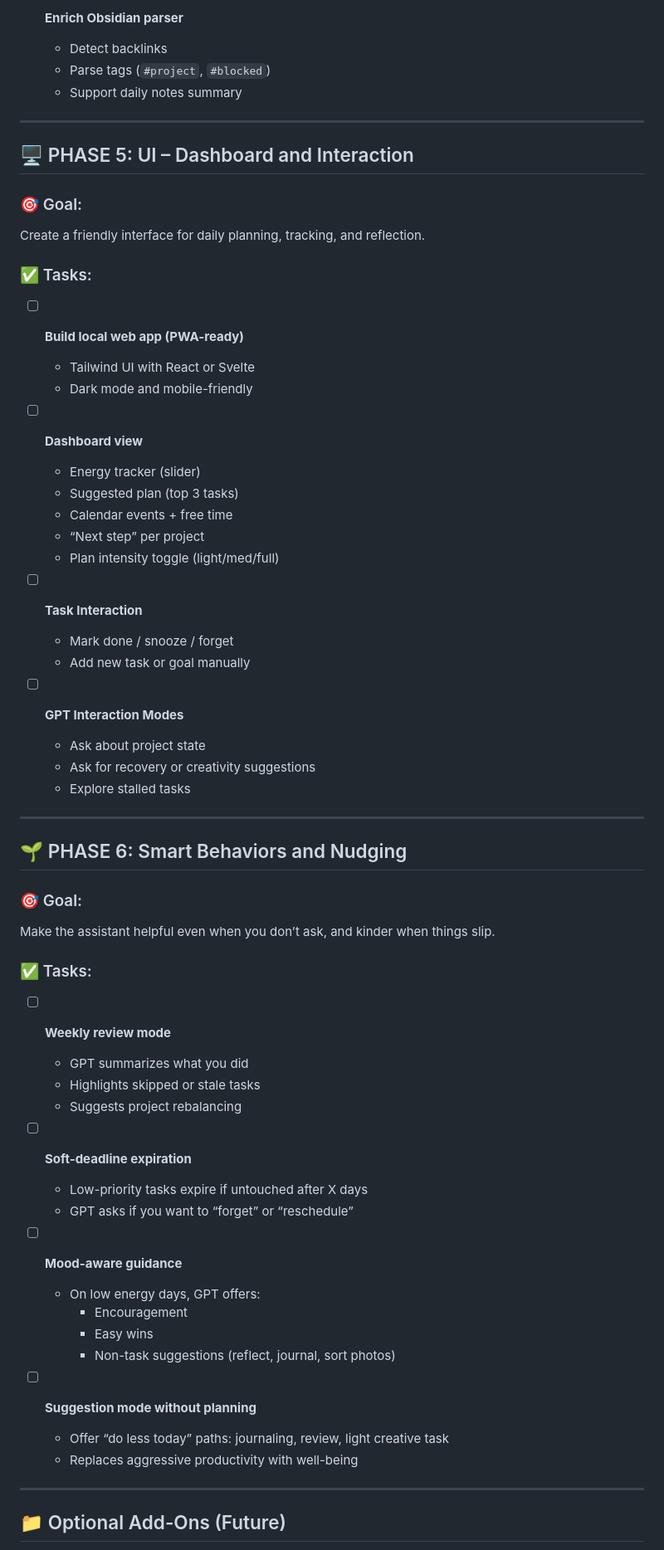
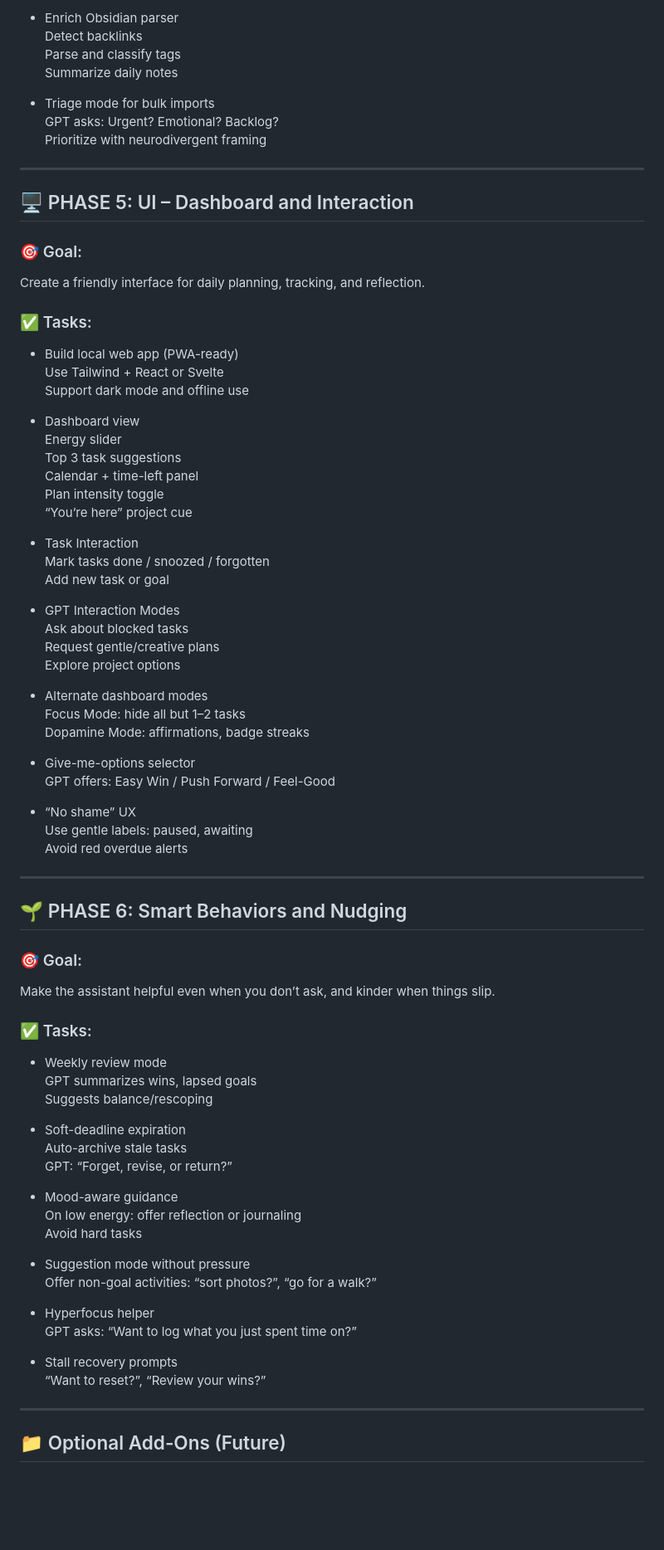
Before and after one commit to EoghannIrving/mindloom, a Markdown page: Mindloom Roadmap.md, the part around the change printed below. Shown: that part at 83% size. GitHub-like rendering; blank space fills up the shorter version.

```diff
--- a/Mindloom Roadmap.md
+++ b/Mindloom Roadmap.md
@@ -138,8 +148,12 @@ Import tasks and context from key external sources: GitHub, Git repos, Docker, a
 
-- [ ] **Enrich Obsidian parser**
-  - Detect backlinks
-  - Parse tags (`#project`, `#blocked`)
-  - Support daily notes summary
+- Enrich Obsidian parser
+  Detect backlinks
+  Parse and classify tags
+  Summarize daily notes
+
+- Triage mode for bulk imports
+  GPT asks: Urgent? Emotional? Backlog?
+  Prioritize with neurodivergent framing
 
 ---
 
@@ -150,25 +164,36 @@ Create a friendly interface for daily planning, tracking, and reflection.
 
 ### ✅ Tasks:
 
-- [ ] **Build local web app (PWA-ready)**
-  - Tailwind UI with React or Svelte
-  - Dark mode and mobile-friendly
+- Build local web app (PWA-ready)
+  Use Tailwind + React or Svelte
+  Support dark mode and offline use
 
-- [ ] **Dashboard view**
-  - Energy tracker (slider)
-  - Suggested plan (top 3 tasks)
-  - Calendar events + free time
-  - “Next step” per project
-  - Plan intensity toggle (light/med/full)
+- Dashboard view
+  Energy slider
+  Top 3 task suggestions
+  Calendar + time-left panel
+  Plan intensity toggle
+  “You’re here” project cue
 
-- [ ] **Task Interaction**
-  - Mark done / snooze / forget
-  - Add new task or goal manually
+- Task Interaction
+  Mark tasks done / snoozed / forgotten
+  Add new task or goal
 
-- [ ] **GPT Interaction Modes**
-  - Ask about project state
-  - Ask for recovery or creativity suggestions
-  - Explore stalled tasks
+- GPT Interaction Modes
+  Ask about blocked tasks
+  Request gentle/creative plans
+  Explore project options
+
+- Alternate dashboard modes
+  Focus Mode: hide all but 1–2 tasks
+  Dopamine Mode: affirmations, badge streaks
+
+- Give-me-options selector
+  GPT offers: Easy Win / Push Forward / Feel-Good
+
+- “No shame” UX
+  Use gentle labels: paused, awaiting
+  Avoid red overdue alerts
 
 ---
 
@@ -179,24 +204,26 @@ Make the assistant helpful even when you don’t ask, and kinder when things sli
 
 ### ✅ Tasks:
 
-- [ ] **Weekly review mode**
-  - GPT summarizes what you did
-  - Highlights skipped or stale tasks
-  - Suggests project rebalancing
+- Weekly review mode
+  GPT summarizes wins, lapsed goals
+  Suggests balance/rescoping
 
-- [ ] **Soft-deadline expiration**
-  - Low-priority tasks expire if untouched after X days
-  - GPT asks if you want to “forget” or “reschedule”
+- Soft-deadline expiration
+  Auto-archive stale tasks
+  GPT: “Forget, revise, or return?”
 
-- [ ] **Mood-aware guidance**
-  - On low energy days, GPT offers:
-    - Encouragement
-    - Easy wins
-    - Non-task suggestions (reflect, journal, sort photos)
+- Mood-aware guidance
+  On low energy: offer reflection or journaling
+  Avoid hard tasks
 
-- [ ] **Suggestion mode without planning**
-  - Offer “do less today” paths: journaling, review, light creative task
-  - Replaces aggressive productivity with well-being
+- Suggestion mode without pressure
+  Offer non-goal activities: “sort photos?”, “go for a walk?”
+
+- Hyperfocus helper
+  GPT asks: “Want to log what you just spent time on?”
+
+- Stall recovery prompts
+  “Want to reset?”, “Review your wins?”
 
 ---
 
```
Also changed, not shown: other parts of Mindloom Roadmap.md (+92 -79 lines).
